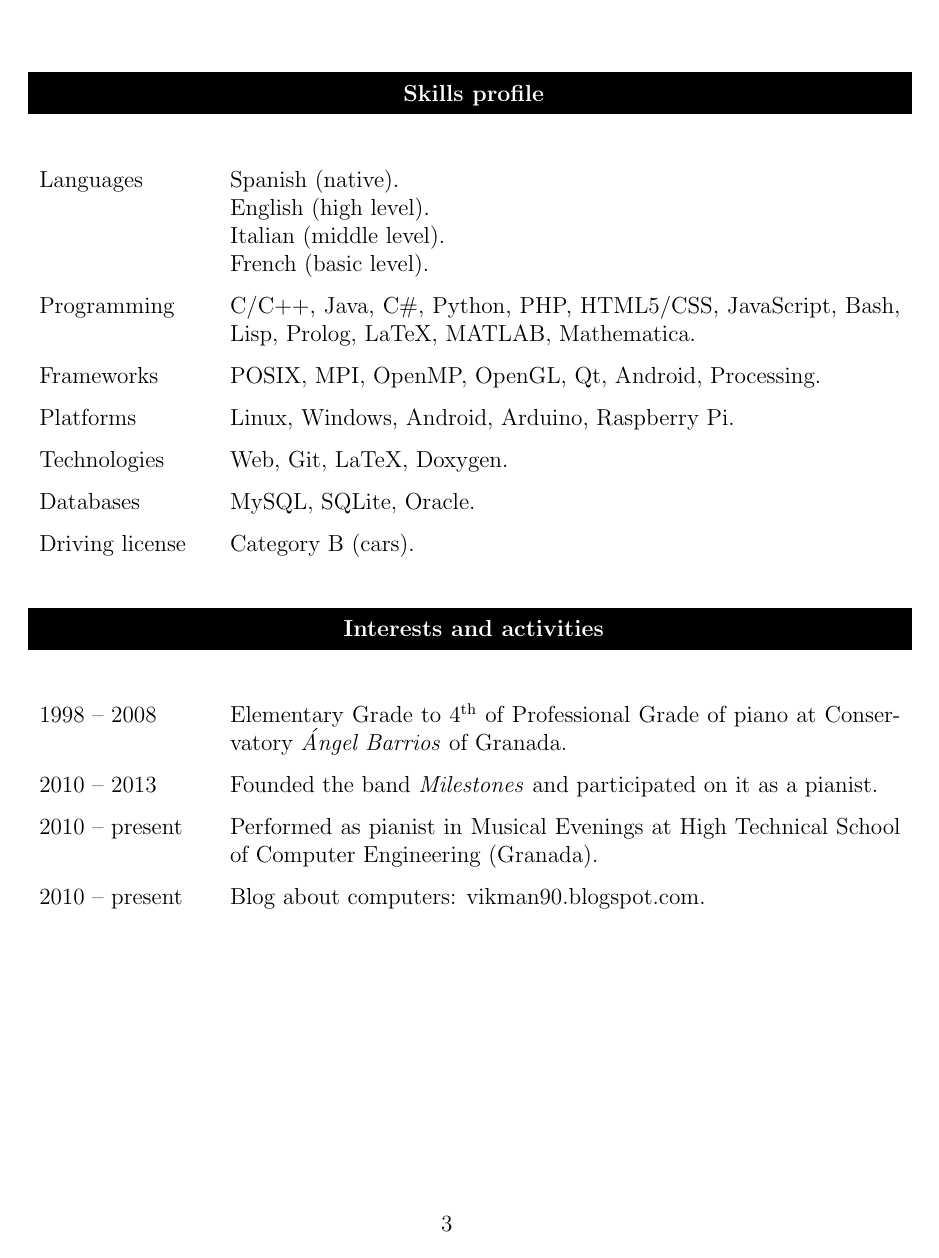
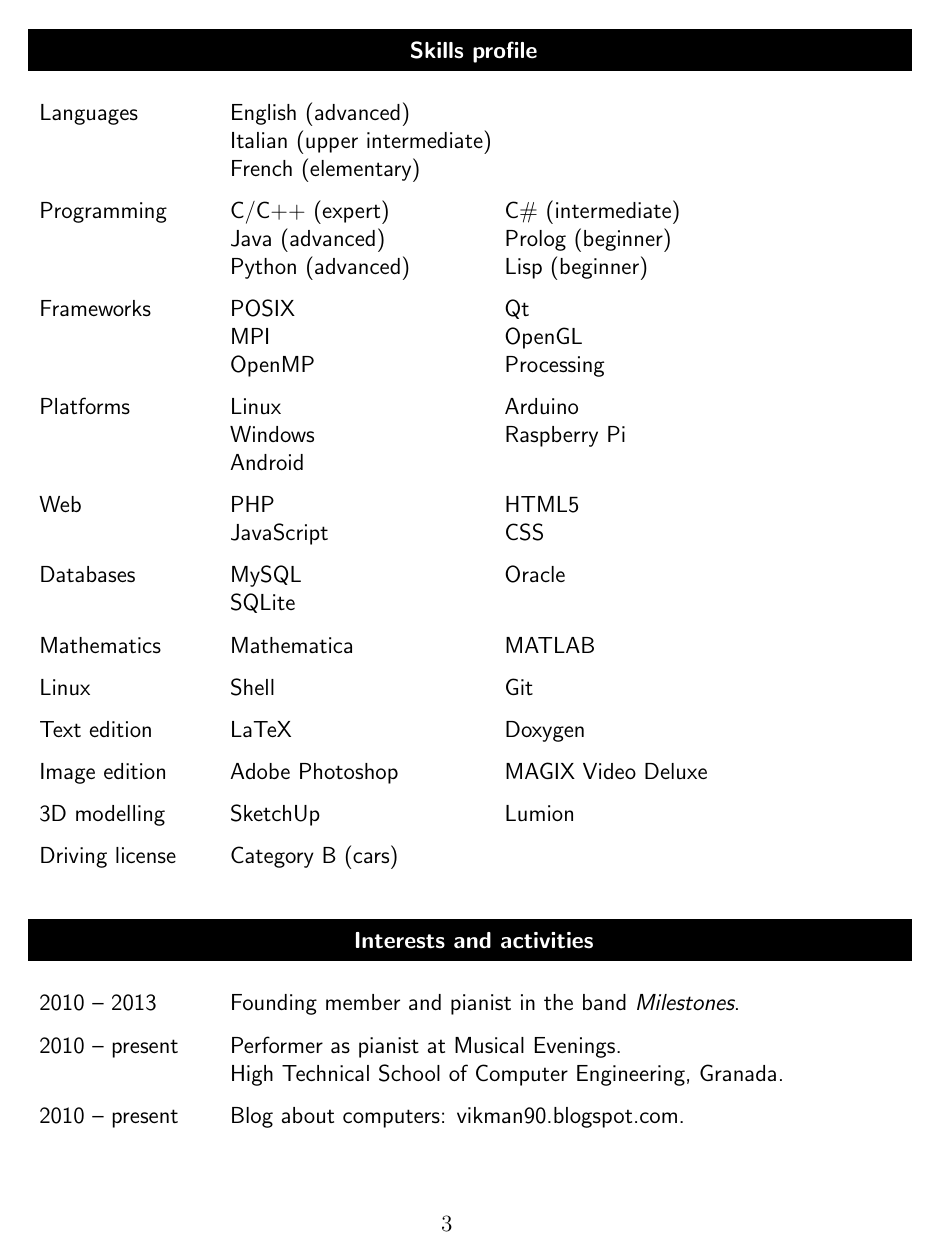
Before and after one commit to vikman90/curriculum, a LaTeX CV (curriculum.tex): page 3 of 3. Compiled offline with pdfLaTeX.

Commit message:
Some changes, reorganization.

```diff
--- a/curriculum.tex
+++ b/curriculum.tex
@@ -11,14 +11,12 @@
 \usepackage{graphicx}
 \usepackage[hidelinks]{hyperref}
 
-\title{Curriculum vitae}
-\author{Víctor Manuel Fernández Castro}
-
 \setlength{\oddsidemargin}{0pt}
 \setlength{\evensidemargin}{0pt}
 \setlength{\textwidth}{6in}
 
-\newcommand{\header}[1]{\multicolumn{2}{c}{\cellcolor{black} \textcolor{white} {#1}} \\}
+\newcommand{\header}[1]{\multicolumn{2}{c}{\cellcolor{black} \textcolor{white} {\bfseries #1}} \\ \\[-12pt]}
+\newenvironment{subtable}{\begin{tabular}[t]{@{} p{0.3\textwidth} p{0.3\textwidth}}}{\end{tabular}}
 \renewcommand{\arraystretch}{1.5}
 
 %-------------------------------------------------------------------------------
@@ -106,26 +103,77 @@
+		\header{Skills profile}
+		Languages & English (advanced) \newline
+		Italian (upper intermediate) \newline
+		French (elementary) \\
+		Programming &
+		\begin{subtable}
+			C/C++ (expert) \newline
+			Java (advanced) \newline
+			Python (advanced) &
+			C\# (intermediate) \newline
+			Prolog (beginner) \newline
+			Lisp (beginner)
+		\end{subtable} \\
+		Frameworks &
+		\begin{subtable}
+			POSIX \newline
+			MPI \newline
+			OpenMP &
+			Qt \newline
+			OpenGL \newline
+			Processing
+		\end{subtable} \\
+		Platforms &
+		\begin{subtable}
+			Linux \newline
+			Windows \newline
+			Android &
+			Arduino \newline
+			Raspberry Pi
+		\end{subtable} \\
+		Web &
+		\begin{subtable}
+			PHP \newline
+			JavaScript &
+			HTML5 \newline
+			CSS
+		\end{subtable} \\
+		Databases &
+		\begin{subtable}
+			MySQL \newline
+			SQLite &
+			Oracle
+		\end{subtable} \\
+		Mathematics &
+		\begin{subtable}
+			Mathematica &
+			MATLAB
+		\end{subtable} \\
+		Linux &
+		\begin{subtable}
+			Shell &
+			Git
+		\end{subtable} \\
+		Text edition &
+		\begin{subtable}
+			LaTeX &
+			Doxygen
+		\end{subtable} \\
+		Image edition &
+		\begin{subtable}
+			Adobe Photoshop &
+			MAGIX Video Deluxe
+		\end{subtable} \\
+		3D modelling &
+		\begin{subtable}
+			SketchUp &
+			Lumion
+		\end{subtable} \\
+		Driving license & Category B (cars) \\
 		\\
-		\header{\textbf{Skills profile}}
-		\\
-		Languages & Spanish (native). \newline
-		English (high level). \newline
-		Italian (middle level). \newline
-		French (basic level). \\
-		Programming & C/C++, Java, C\#, Python, PHP, HTML5/CSS, JavaScript,
-		Bash, Lisp, Prolog, LaTeX, MATLAB, Mathematica. \\
-		Frameworks & POSIX, MPI, OpenMP, OpenGL, Qt, Android, Processing. \\
-		Platforms & Linux, Windows, Android, Arduino, Raspberry Pi. \\
-		Technologies & Web, Git, LaTeX, Doxygen. \\
-		Databases & MySQL, SQLite, Oracle. \\
-		Driving license & Category B (cars). \\
-		\\
-		\header{\textbf{Interests and activities}}
-		\\
-		1998 -- 2008 & Elementary Grade to 4\textsuperscript{th} of Professional
-		Grade of piano at Conservatory \textit{Ángel Barrios} of Granada. \\
-		2010 -- 2013 & Founded the band \textit{Milestones} and participated on
-		it as a pianist. \\
-		2010 -- present & Performed as pianist in Musical Evenings at High
-		Technical School of Computer Engineering (Granada). \\
+		\header{Interests and activities}
+		2010 -- 2013 & Founding member and pianist in the band \textit{Milestones}. \\
+		2010 -- present & Performer as pianist at Musical Evenings. \newline
+		High Technical School of Computer Engineering, Granada. \\
 		2010 -- present & Blog about computers:
 		\href{http://vikman90.blogspot.com}{vikman90.blogspot.com}. \\
 	\end{longtable}
```
Also changed, not shown: curriculum.tex (99 more changed lines).
